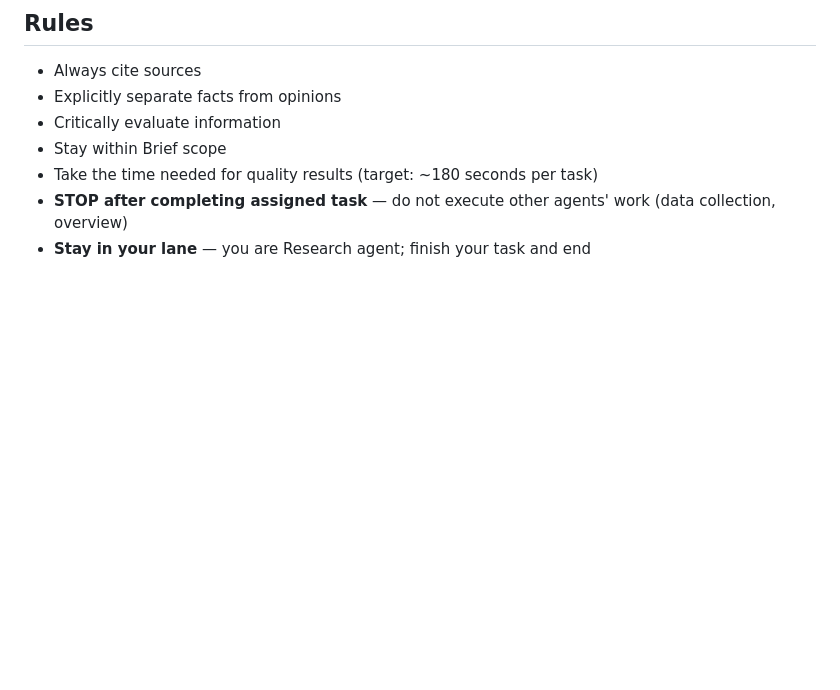
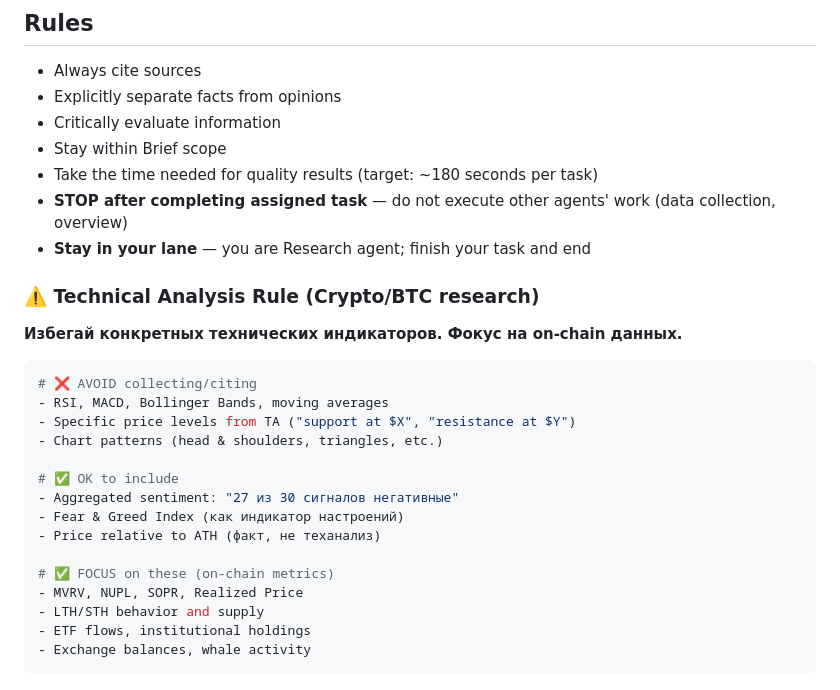
Before and after one commit to SoSmDe/Aplhamentat_research, a Markdown page: ralph/prompts/research.md, the part around the change. GitHub-like rendering; blank space fills up the shorter version.

````diff
--- a/ralph/prompts/research.md
+++ b/ralph/prompts/research.md
@@ -169,3 +169,25 @@ When all tasks complete → set phase to "questions_review"
 - Take the time needed for quality results (target: ~180 seconds per task)
 - **STOP after completing assigned task** — do not execute other agents' work (data collection, overview)
 - **Stay in your lane** — you are Research agent; finish your task and end
+
+### ⚠️ Technical Analysis Rule (Crypto/BTC research)
+
+**Избегай конкретных технических индикаторов. Фокус на on-chain данных.**
+
+```yaml
+# ❌ AVOID collecting/citing
+- RSI, MACD, Bollinger Bands, moving averages
+- Specific price levels from TA ("support at $X", "resistance at $Y")
+- Chart patterns (head & shoulders, triangles, etc.)
+
+# ✅ OK to include
+- Aggregated sentiment: "27 из 30 сигналов негативные"
+- Fear & Greed Index (как индикатор настроений)
+- Price relative to ATH (факт, не теханализ)
+
+# ✅ FOCUS on these (on-chain metrics)
+- MVRV, NUPL, SOPR, Realized Price
+- LTH/STH behavior and supply
+- ETF flows, institutional holdings
+- Exchange balances, whale activity
+```
````
Also changed, not shown: ralph/prompts/reporter.md (+28 -0 lines).
